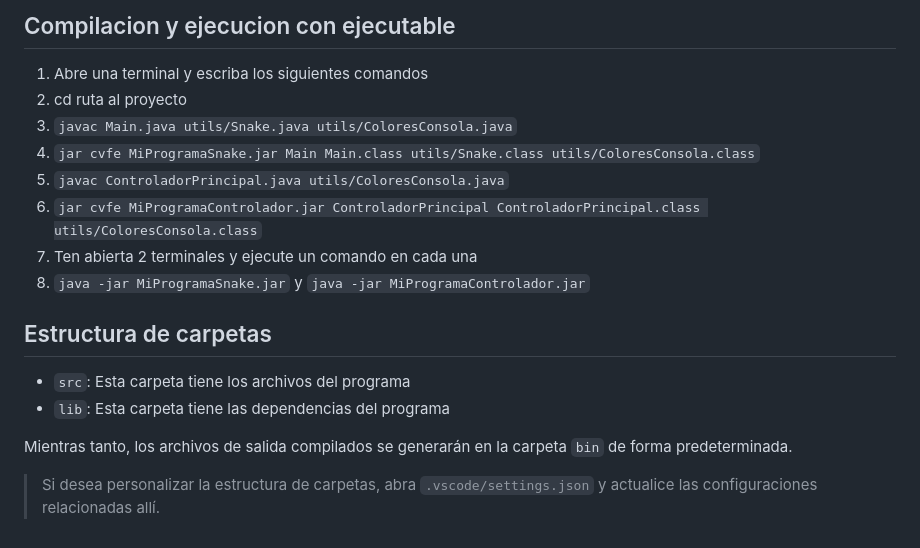
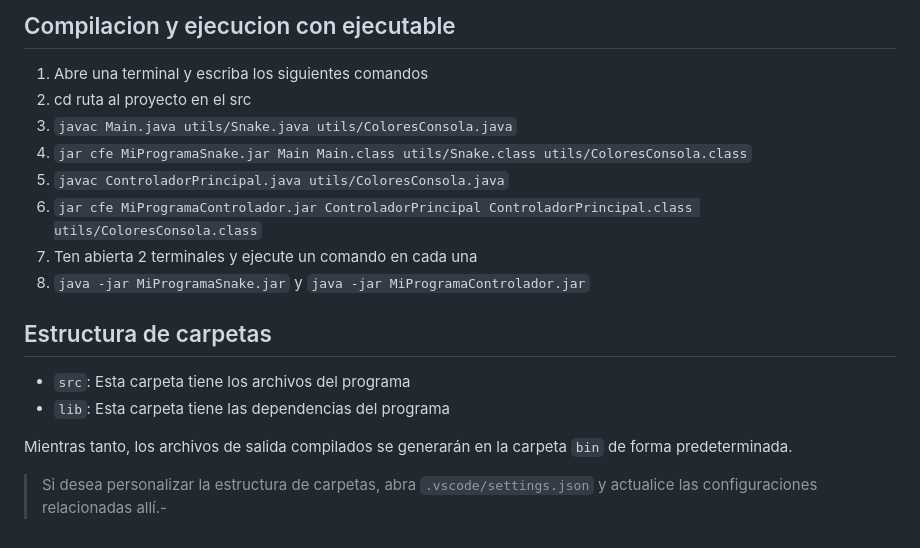
Before and after one commit to Adsa06/AdsaGame-Snake, a Markdown page: README.md, the part around the change. GitHub-like rendering.

Commit message:
Aclaraciones en el README.md

```diff
--- a/README.md
+++ b/README.md
@@ -48,11 +48,11 @@ El archivo `ColoresConsola.java` se utiliza para aplicar colores al texto impres
 
 ## Compilacion y ejecucion con ejecutable
 1. Abre una terminal y escriba los siguientes comandos
-2. cd ruta al proyecto
+2. cd ruta al proyecto en el src
 3. `javac Main.java utils/Snake.java utils/ColoresConsola.java`
-4. `jar cvfe MiProgramaSnake.jar Main Main.class utils/Snake.class utils/ColoresConsola.class`
+4. `jar cfe MiProgramaSnake.jar Main Main.class utils/Snake.class utils/ColoresConsola.class`
 5. `javac ControladorPrincipal.java utils/ColoresConsola.java`
-6. `jar cvfe MiProgramaControlador.jar ControladorPrincipal ControladorPrincipal.class utils/ColoresConsola.class`
+6. `jar cfe MiProgramaControlador.jar ControladorPrincipal ControladorPrincipal.class utils/ColoresConsola.class`
 7. Ten abierta 2 terminales y ejecute un comando en cada una
 8. `java -jar MiProgramaSnake.jar` y `java -jar MiProgramaControlador.jar`
 
@@ -64,4 +64,4 @@ El archivo `ColoresConsola.java` se utiliza para aplicar colores al texto impres
 
 Mientras tanto, los archivos de salida compilados se generarán en la carpeta `bin` de forma predeterminada.
 
-> Si desea personalizar la estructura de carpetas, abra `.vscode/settings.json` y actualice las configuraciones relacionadas allí.
+> Si desea personalizar la estructura de carpetas, abra `.vscode/settings.json` y actualice las configuraciones relacionadas allí.-
```
